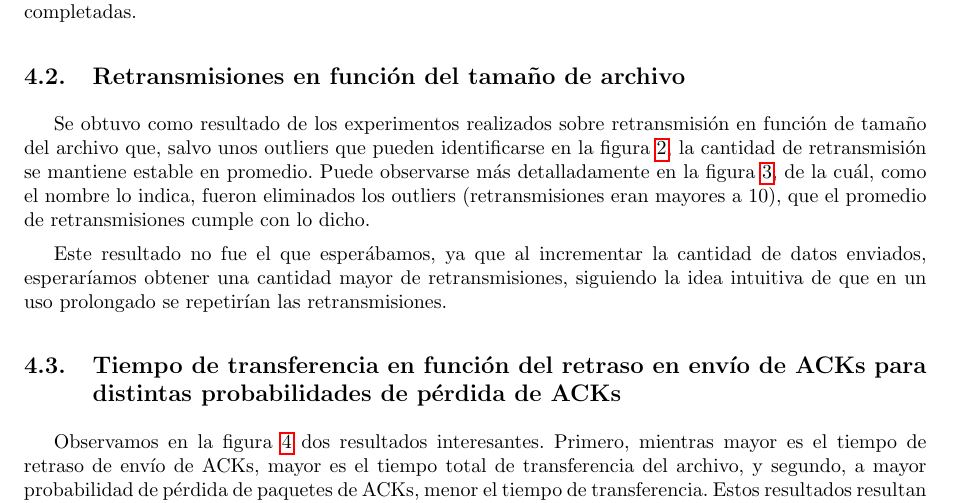
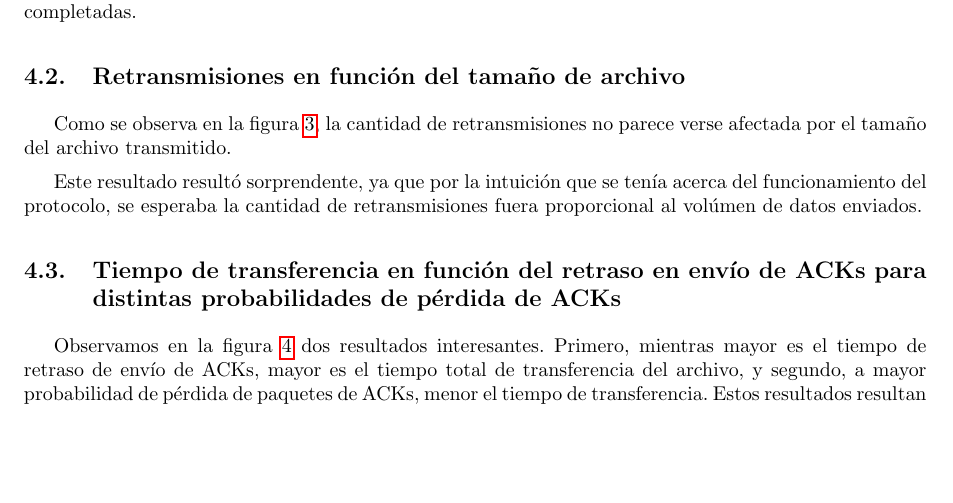
Before and after one commit to LeandroLovisolo/TdC-TP3, a LaTeX document (tex/informe.tex): part of page 8 of 9, cut so that both start at the same text, the shorter picture padded with empty space. Compiled offline with pdfLaTeX.

Commit message:
Retransmisiones en función del tamaño de archivo

```diff
--- a/tex/informe.tex
+++ b/tex/informe.tex
@@ -372,9 +372,9 @@ En la figura \ref{plot:time_vs_size} podemos observar cómo el tiempo de transfe
 
 \subsection{Retransmisiones en función del tamaño de archivo}
 
-Se obtuvo como resultado de los experimentos realizados sobre retransmisión en función de tamaño del archivo que, salvo unos outliers que pueden identificarse en la figura \ref{plot:retransmissions_vs_size}, la cantidad de retransmisión se mantiene estable en promedio. Puede observarse más detalladamente en la figura \ref{plot:retransmissions_vs_size_wo_outliers}, de la cuál, como el nombre lo indica, fueron eliminados los outliers (retransmisiones eran mayores a 10), que el promedio de retransmisiones cumple con lo dicho.
+Como se observa en la figura \ref{plot:retransmissions_vs_size_wo_outliers}, la cantidad de retransmisiones no parece verse afectada por el tamaño del archivo transmitido.
 
-Este resultado no fue el que esperábamos, ya que al incrementar la cantidad de datos enviados, esperaríamos obtener una cantidad mayor de retransmisiones, siguiendo la idea intuitiva de que en un uso prolongado se repetirían las retransmisiones.
+Este resultado resultó sorprendente, ya que por la intuición que se tenía acerca del funcionamiento del protocolo, se esperaba la cantidad de retransmisiones fuera proporcional al volúmen de datos enviados.
 
 
 \subsection{Tiempo de transferencia en función del retraso en envío de ACKs para distintas probabilidades de pérdida de ACKs}
```
